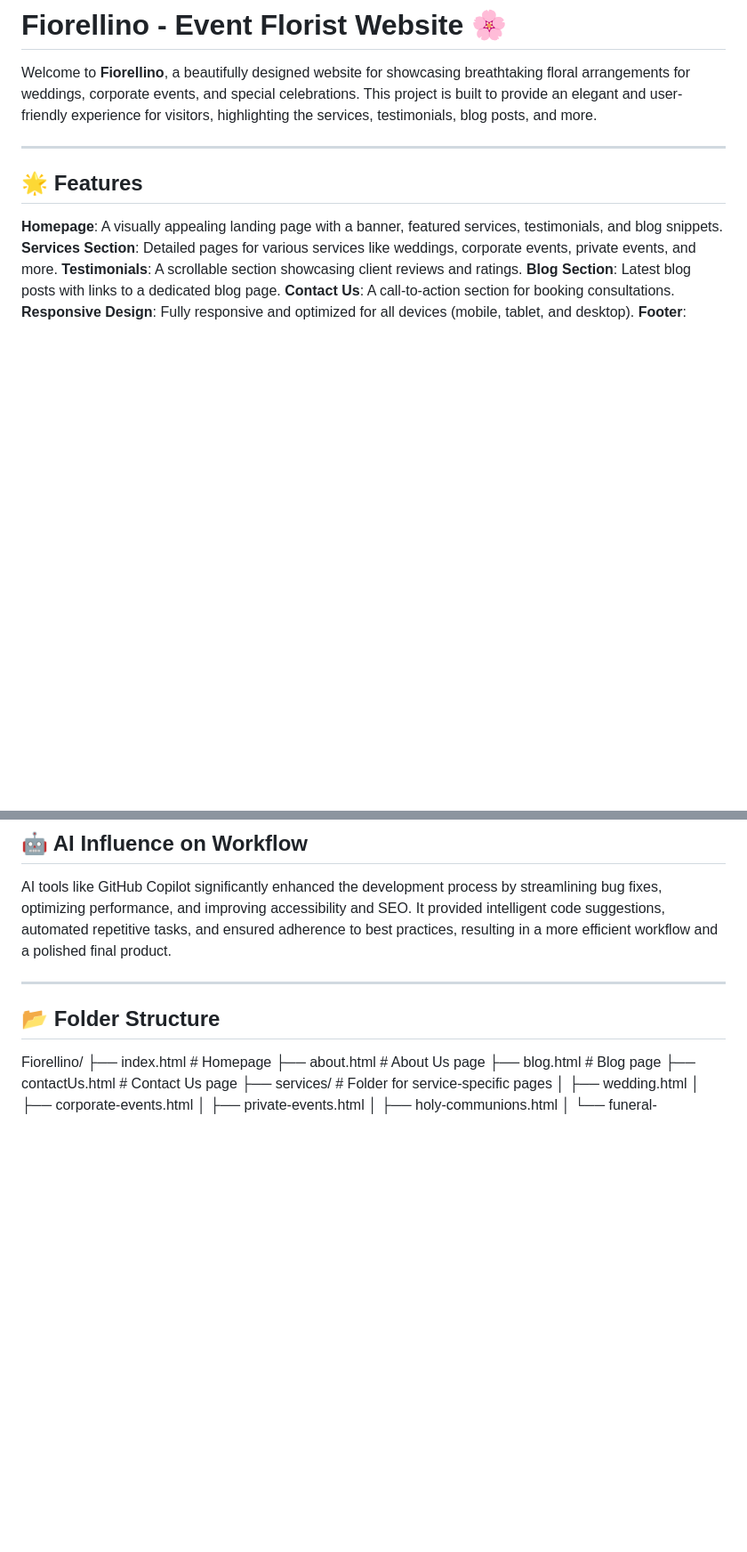
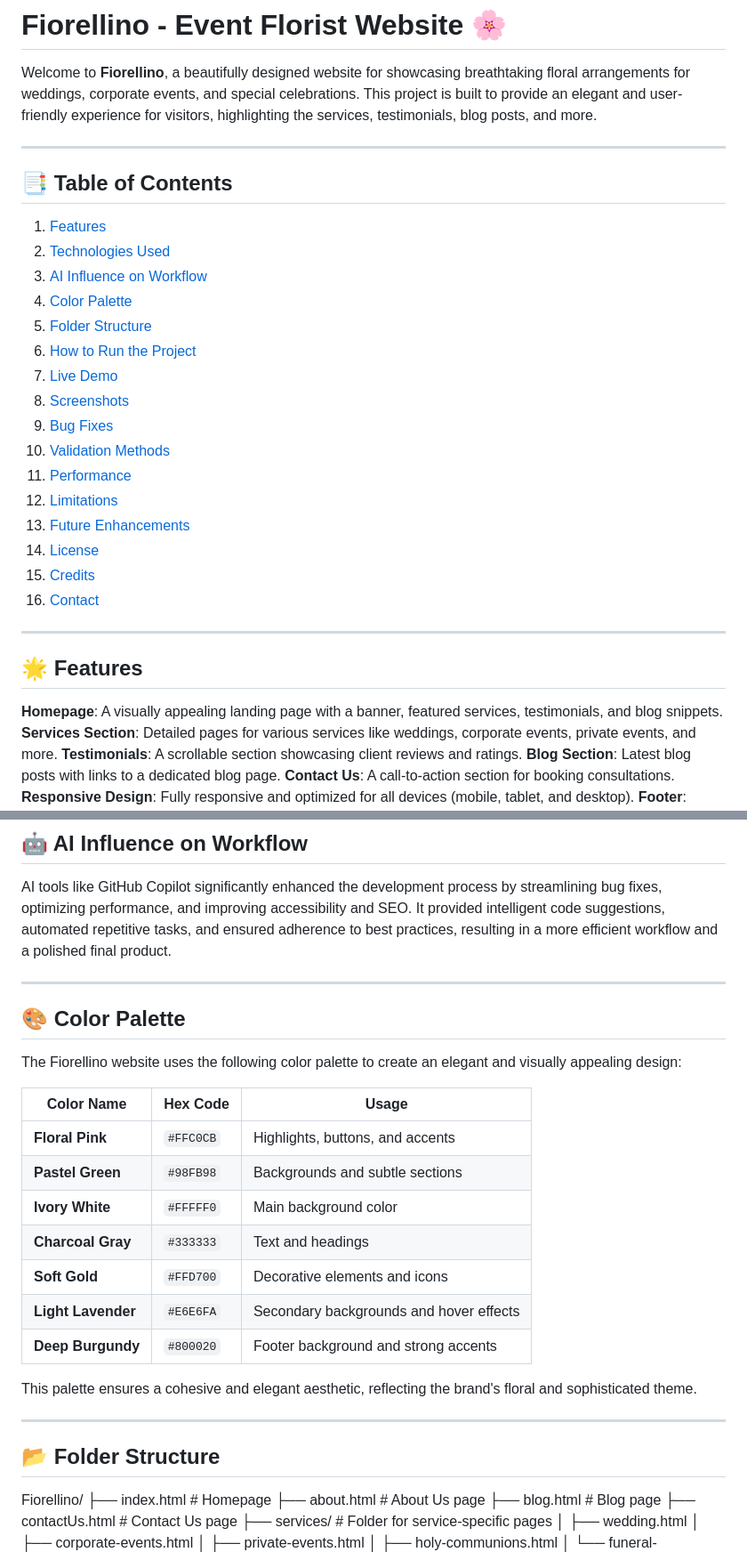
Before and after one commit to Sandhya80/Fiorellino, a Markdown page: README.md, 2 parts joined by grey strips. Shown at 89% size. Rendered like a GitHub page; blank space fills up the shorter version.

Commit message:
Contents section added to the ReadMe file

```diff
--- a/README.md
+++ b/README.md
@@ -1,6 +1,27 @@
 # Fiorellino - Event Florist Website 🌸
 
 Welcome to **Fiorellino**, a beautifully designed website for showcasing breathtaking floral arrangements for weddings, corporate events, and special celebrations. This project is built to provide an elegant and user-friendly experience for visitors, highlighting the services, testimonials, blog posts, and more.
+
+---
+
+## 📑 Table of Contents
+
+1. [Features](#-features)
+2. [Technologies Used](#-technologies-used)
+3. [AI Influence on Workflow](#-ai-influence-on-workflow)
+4. [Color Palette](#-color-palette)
+5. [Folder Structure](#-folder-structure)
+6. [How to Run the Project](#-how-to-run-the-project)
+7. [Live Demo](#-live-demo)
+8. [Screenshots](#-screenshots)
+9. [Bug Fixes](#-bug-fixes)
+10. [Validation Methods](#-validation-methods)
+11. [Performance](#-performance)
+12. [Limitations](#-limitations)
+13. [Future Enhancements](#-future-enhancements)
+14. [License](#-license)
+15. [Credits](#-credits)
+16. [Contact](#-contact)
 
 ---
 
@@ -30,6 +51,24 @@ Welcome to **Fiorellino**, a beautifully designed website for showcasing breatht
 ## 🤖 AI Influence on Workflow
 
 AI tools like GitHub Copilot significantly enhanced the development process by streamlining bug fixes, optimizing performance, and improving accessibility and SEO. It provided intelligent code suggestions, automated repetitive tasks, and ensured adherence to best practices, resulting in a more efficient workflow and a polished final product.
+
+---
+
+## 🎨 Color Palette
+
+The Fiorellino website uses the following color palette to create an elegant and visually appealing design:
+
+| Color Name         | Hex Code   | Usage                                   |
+|--------------------|------------|-----------------------------------------|
+| **Floral Pink**    | `#FFC0CB`  | Highlights, buttons, and accents        |
+| **Pastel Green**   | `#98FB98`  | Backgrounds and subtle sections         |
+| **Ivory White**    | `#FFFFF0`  | Main background color                   |
+| **Charcoal Gray**  | `#333333`  | Text and headings                       |
+| **Soft Gold**      | `#FFD700`  | Decorative elements and icons           |
+| **Light Lavender** | `#E6E6FA`  | Secondary backgrounds and hover effects |
+| **Deep Burgundy**  | `#800020`  | Footer background and strong accents    |
+
+This palette ensures a cohesive and elegant aesthetic, reflecting the brand's floral and sophisticated theme.
 
 ---
 
```
Also changed, not shown: other parts of README.md (+29 -0 lines).
